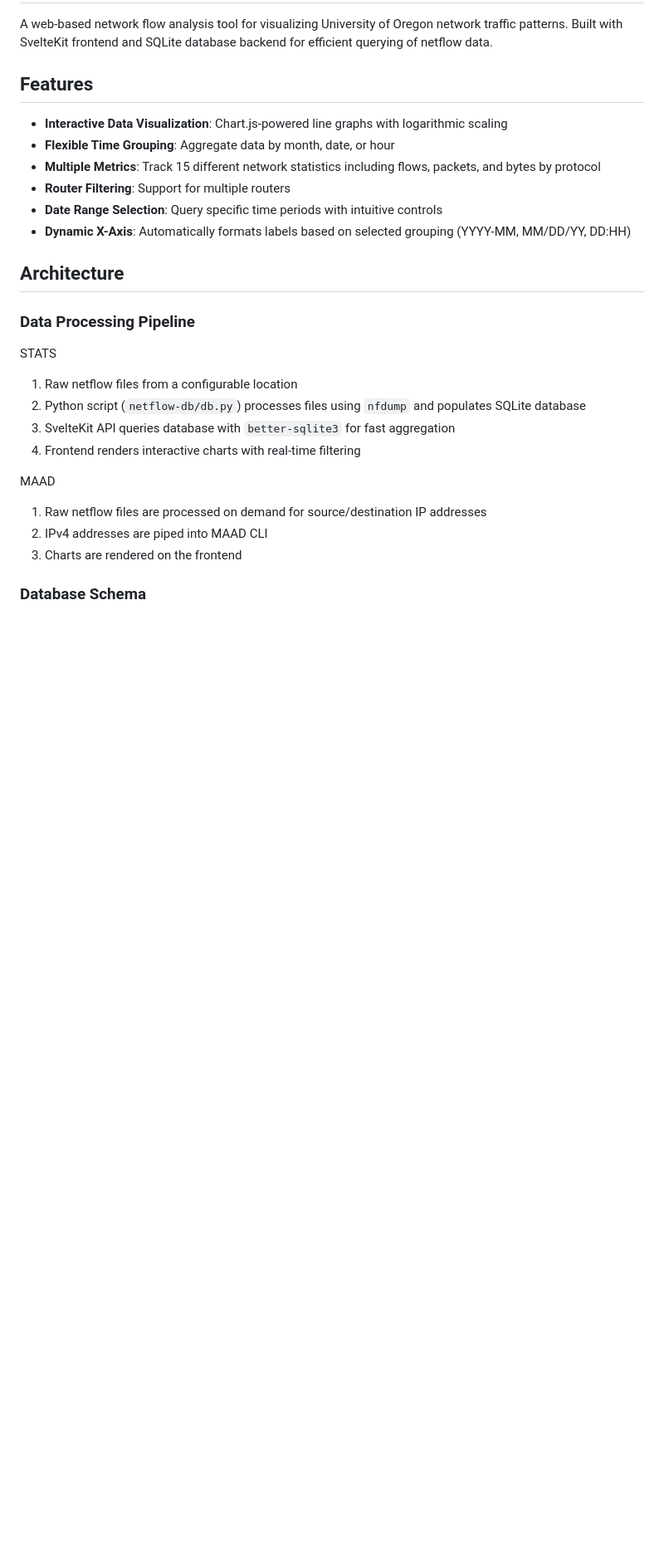
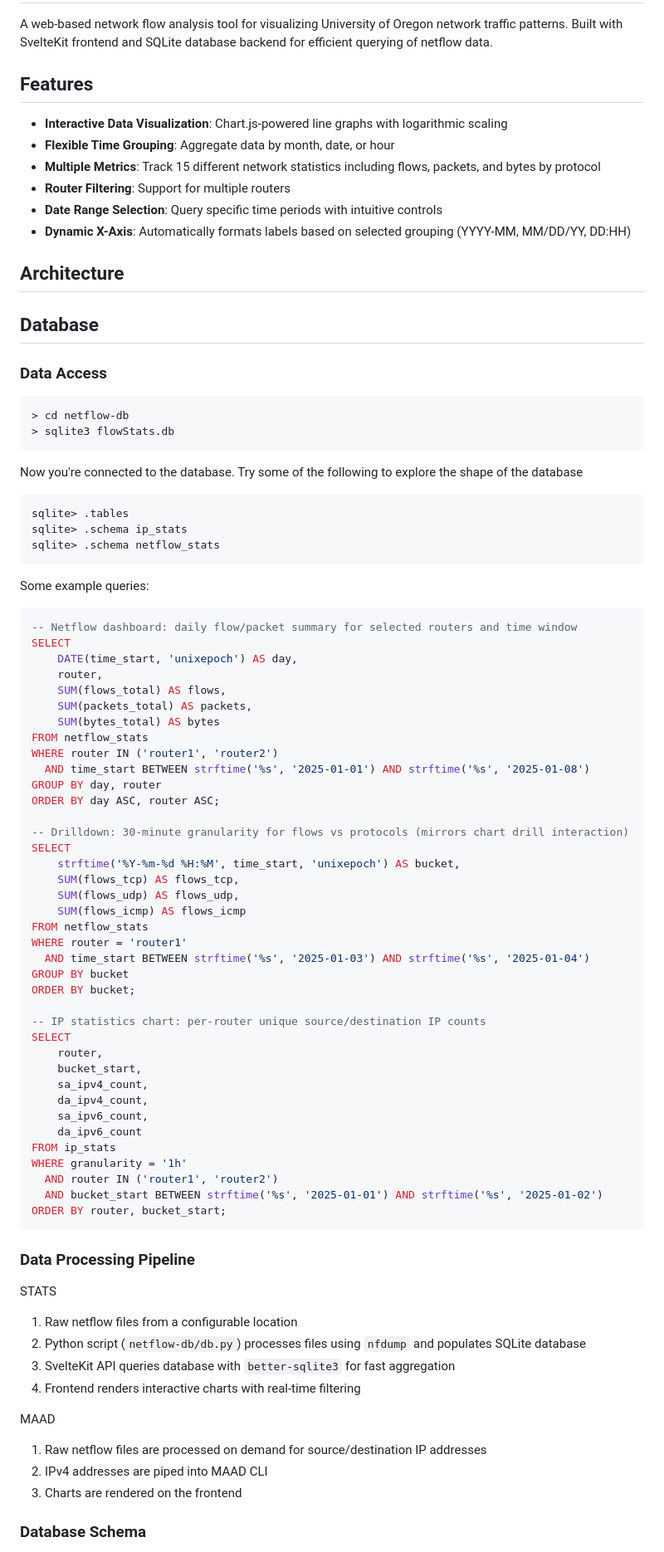
Before and after one commit to flamboh/netflow-analysis, a Markdown page: README.md, the part around the change. Shown at 83% size. GitHub-like rendering; blank space fills up the shorter version.

Commit message:
update readme with example db queries

````diff
--- a/README.md
+++ b/README.md
@@ -12,6 +12,66 @@ A web-based network flow analysis tool for visualizing University of Oregon netw
 - **Dynamic X-Axis**: Automatically formats labels based on selected grouping (YYYY-MM, MM/DD/YY, DD:HH)
 
 ## Architecture
+
+## Database
+
+### Data Access
+
+```zsh
+> cd netflow-db
+> sqlite3 flowStats.db
+```
+
+Now you're connected to the database. Try some of the following to explore the shape of the database
+
+```zsh
+sqlite> .tables
+sqlite> .schema ip_stats
+sqlite> .schema netflow_stats
+```
+
+Some example queries:
+
+```sql
+-- Netflow dashboard: daily flow/packet summary for selected routers and time window
+SELECT
+    DATE(time_start, 'unixepoch') AS day,
+    router,
+    SUM(flows_total) AS flows,
+    SUM(packets_total) AS packets,
+    SUM(bytes_total) AS bytes
+FROM netflow_stats
+WHERE router IN ('router1', 'router2')
+  AND time_start BETWEEN strftime('%s', '2025-01-01') AND strftime('%s', '2025-01-08')
+GROUP BY day, router
+ORDER BY day ASC, router ASC;
+
+-- Drilldown: 30-minute granularity for flows vs protocols (mirrors chart drill interaction)
+SELECT
+    strftime('%Y-%m-%d %H:%M', time_start, 'unixepoch') AS bucket,
+    SUM(flows_tcp) AS flows_tcp,
+    SUM(flows_udp) AS flows_udp,
+    SUM(flows_icmp) AS flows_icmp
+FROM netflow_stats
+WHERE router = 'router1'
+  AND time_start BETWEEN strftime('%s', '2025-01-03') AND strftime('%s', '2025-01-04')
+GROUP BY bucket
+ORDER BY bucket;
+
+-- IP statistics chart: per-router unique source/destination IP counts
+SELECT
+    router,
+    bucket_start,
+    sa_ipv4_count,
+    da_ipv4_count,
+    sa_ipv6_count,
+    da_ipv6_count
+FROM ip_stats
+WHERE granularity = '1h'
+  AND router IN ('router1', 'router2')
+  AND bucket_start BETWEEN strftime('%s', '2025-01-01') AND strftime('%s', '2025-01-02')
+ORDER BY router, bucket_start;
+```
 
 ### Data Processing Pipeline
 
````
